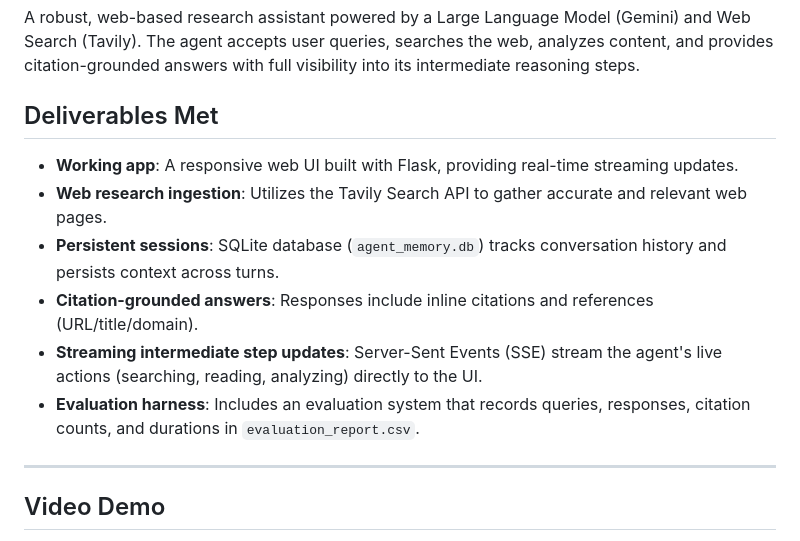
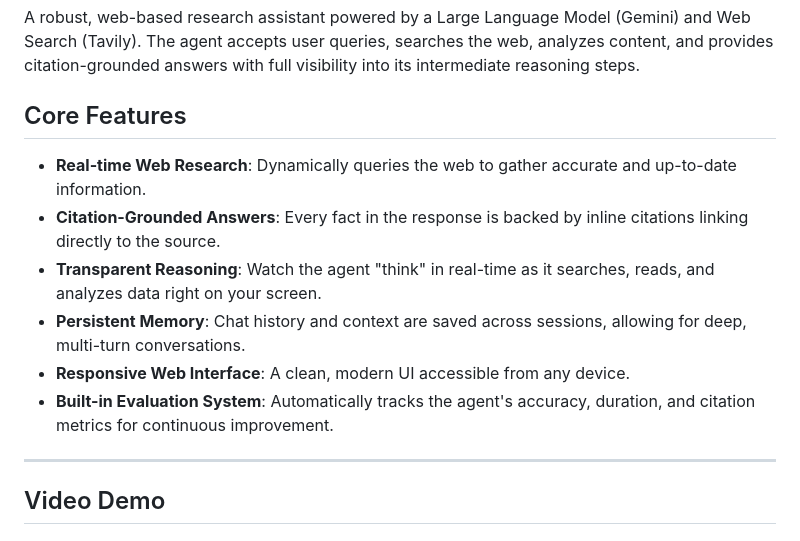
Before and after one commit to Jayaditya-cloud/deep-search-agent, a Markdown page: README.md, the part around the change. GitHub-like rendering.

```diff
--- a/README.md
+++ b/README.md
@@ -2,13 +2,13 @@
 
 A robust, web-based research assistant powered by a Large Language Model (Gemini) and Web Search (Tavily). The agent accepts user queries, searches the web, analyzes content, and provides citation-grounded answers with full visibility into its intermediate reasoning steps.
 
-## Deliverables Met
-- **Working app**: A responsive web UI built with Flask, providing real-time streaming updates.
-- **Web research ingestion**: Utilizes the Tavily Search API to gather accurate and relevant web pages.
-- **Persistent sessions**: SQLite database (`agent_memory.db`) tracks conversation history and persists context across turns.
-- **Citation-grounded answers**: Responses include inline citations and references (URL/title/domain).
-- **Streaming intermediate step updates**: Server-Sent Events (SSE) stream the agent's live actions (searching, reading, analyzing) directly to the UI.
-- **Evaluation harness**: Includes an evaluation system that records queries, responses, citation counts, and durations in `evaluation_report.csv`.
+## Core Features
+- **Real-time Web Research**: Dynamically queries the web to gather accurate and up-to-date information.
+- **Citation-Grounded Answers**: Every fact in the response is backed by inline citations linking directly to the source.
+- **Transparent Reasoning**: Watch the agent "think" in real-time as it searches, reads, and analyzes data right on your screen.
+- **Persistent Memory**: Chat history and context are saved across sessions, allowing for deep, multi-turn conversations.
+- **Responsive Web Interface**: A clean, modern UI accessible from any device.
+- **Built-in Evaluation System**: Automatically tracks the agent's accuracy, duration, and citation metrics for continuous improvement.
 
 ---
 
```
